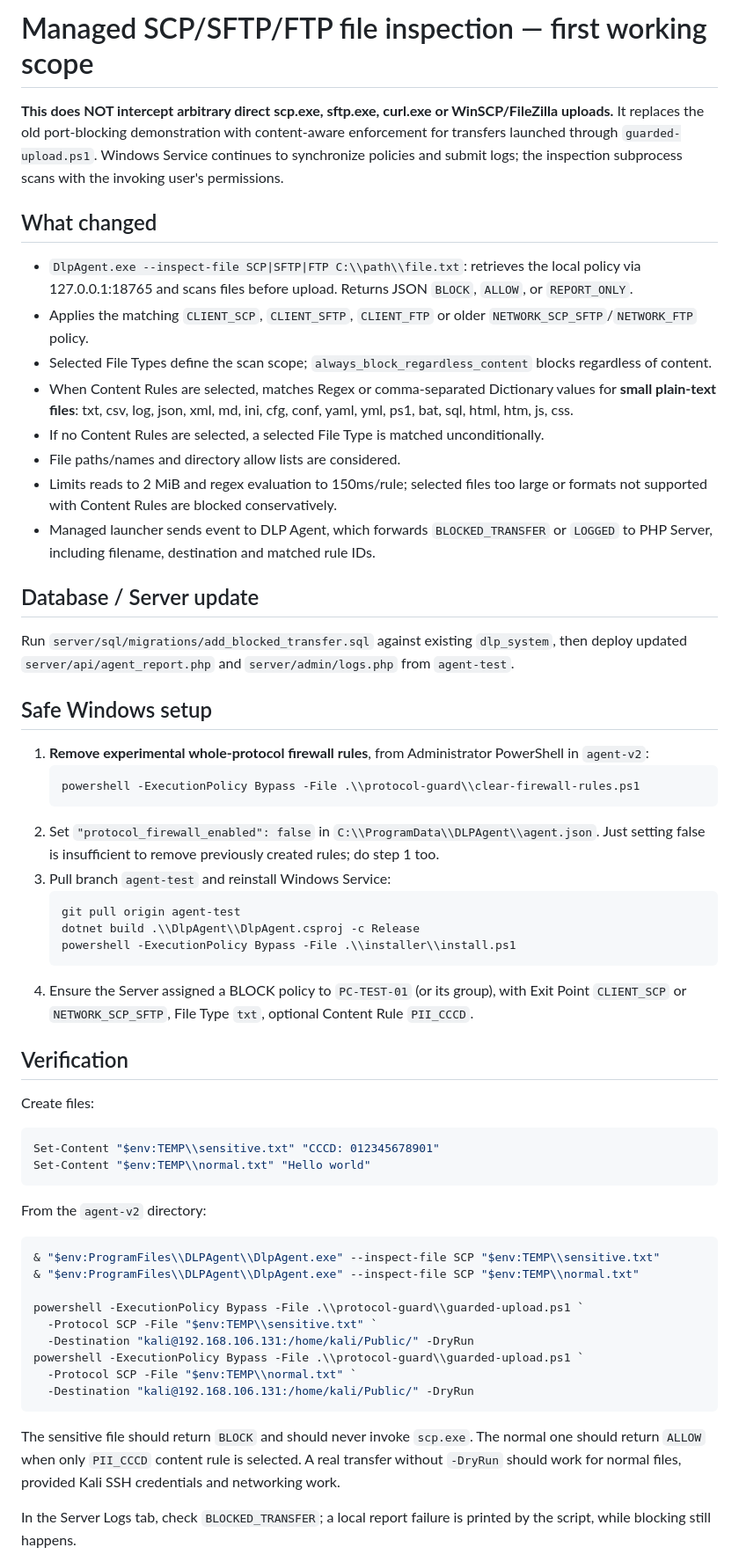
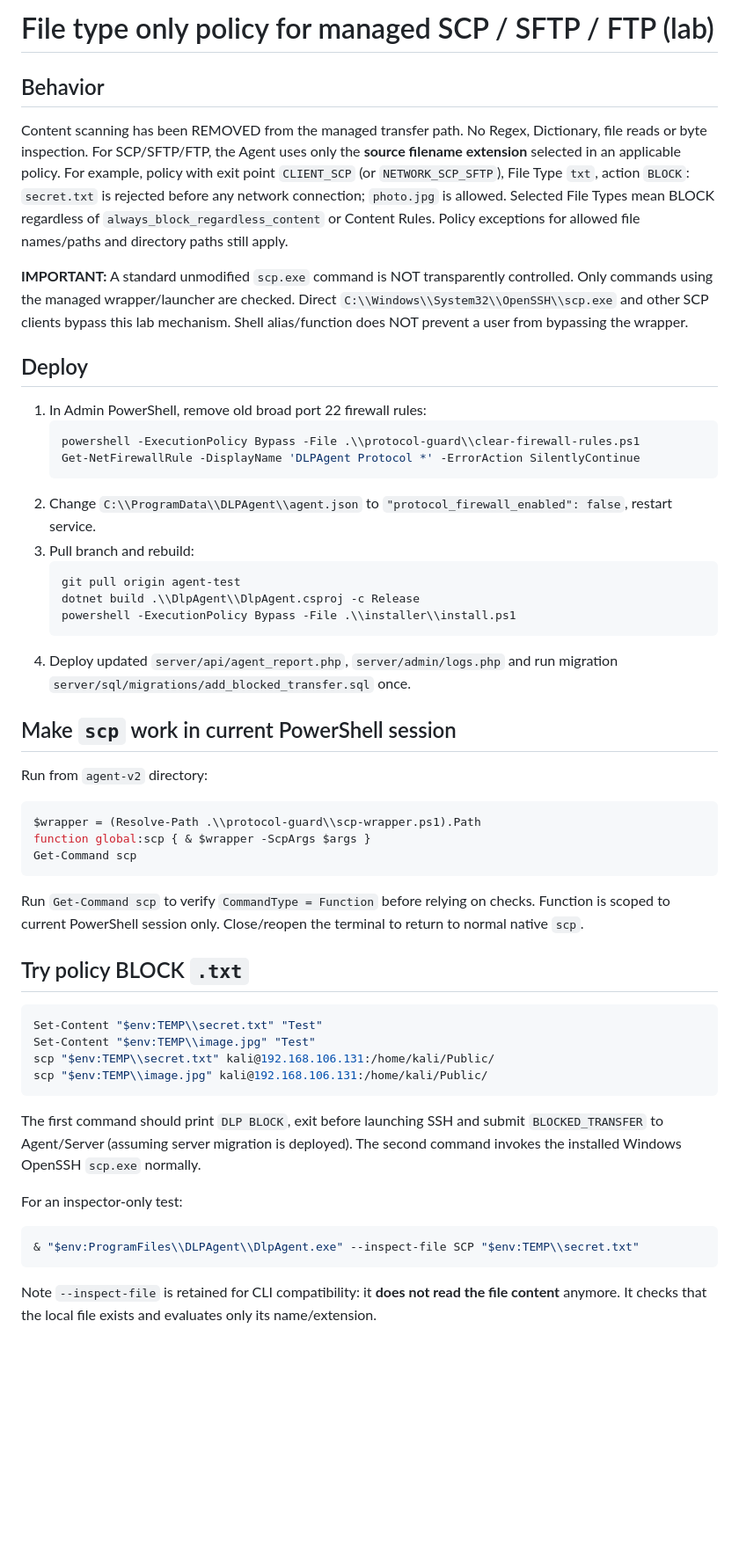
Before and after one commit to lamNT-67/DLP-do-an-2026, a Markdown page: agent-v2/docs/CONTENT_INSPECTION_TEST.md, the part around one of its changes. Shown at 88% size. GitHub-like rendering; blank space fills up the shorter version.

Commit message:
docs: replace content inspection guide with file-type-only managed SCP tests

````diff
--- a/agent-v2/docs/CONTENT_INSPECTION_TEST.md
+++ b/agent-v2/docs/CONTENT_INSPECTION_TEST.md
@@ -1,61 +1,72 @@
-# Managed SCP/SFTP/FTP file inspection — first working scope
+# File type only policy for managed SCP / SFTP / FTP (lab)
 
-**This does NOT intercept arbitrary direct scp.exe, sftp.exe, curl.exe or WinSCP/FileZilla uploads.** It replaces the old port-blocking demonstration with content-aware enforcement for transfers launched through `guarded-upload.ps1`. Windows Service continues to synchronize policies and submit logs; the inspection subprocess scans with the invoking user's permissions.
+## Behavior
 
-## What changed
+Content scanning has been REMOVED from the managed transfer path. No Regex,
+Dictionary, file reads or byte inspection. For SCP/SFTP/FTP, the Agent uses
+only the **source filename extension** selected in an applicable policy.
+For example, policy with exit point `CLIENT_SCP` (or `NETWORK_SCP_SFTP`),
+File Type `txt`, action `BLOCK`: `secret.txt` is rejected before any
+network connection; `photo.jpg` is allowed. Selected File Types mean BLOCK
+regardless of `always_block_regardless_content` or Content Rules. Policy
+exceptions for allowed file names/paths and directory paths still apply.
 
-- `DlpAgent.exe --inspect-file SCP|SFTP|FTP C:\\path\\file.txt`: retrieves the local policy via 127.0.0.1:18765 and scans files before upload. Returns JSON `BLOCK`, `ALLOW`, or `REPORT_ONLY`.
-- Applies the matching `CLIENT_SCP`, `CLIENT_SFTP`, `CLIENT_FTP` or older `NETWORK_SCP_SFTP`/`NETWORK_FTP` policy.
-- Selected File Types define the scan scope; `always_block_regardless_content` blocks regardless of content.
-- When Content Rules are selected, matches Regex or comma-separated Dictionary values for **small plain-text files**: txt, csv, log, json, xml, md, ini, cfg, conf, yaml, yml, ps1, bat, sql, html, htm, js, css.
-- If no Content Rules are selected, a selected File Type is matched unconditionally.
-- File paths/names and directory allow lists are considered.
-- Limits reads to 2 MiB and regex evaluation to 150ms/rule; selected files too large or formats not supported with Content Rules are blocked conservatively.
-- Managed launcher sends event to DLP Agent, which forwards `BLOCKED_TRANSFER` or `LOGGED` to PHP Server, including filename, destination and matched rule IDs.
+**IMPORTANT:** A standard unmodified `scp.exe` command is NOT transparently
+controlled. Only commands using the managed wrapper/launcher are checked.
+Direct `C:\\Windows\\System32\\OpenSSH\\scp.exe` and other SCP clients bypass
+this lab mechanism. Shell alias/function does NOT prevent a user from bypassing
+the wrapper.
 
-## Database / Server update
+## Deploy
 
-Run `server/sql/migrations/add_blocked_transfer.sql` against existing `dlp_system`, then deploy updated `server/api/agent_report.php` and `server/admin/logs.php` from `agent-test`.
-
-## Safe Windows setup
-
-1. **Remove experimental whole-protocol firewall rules**, from Administrator PowerShell in `agent-v2`:
+1. In Admin PowerShell, remove old broad port 22 firewall rules:
    ```powershell
    powershell -ExecutionPolicy Bypass -File .\\protocol-guard\\clear-firewall-rules.ps1
+   Get-NetFirewallRule -DisplayName 'DLPAgent Protocol *' -ErrorAction SilentlyContinue
    ```
-2. Set `"protocol_firewall_enabled": false` in `C:\\ProgramData\\DLPAgent\\agent.json`. Just setting false is insufficient to remove previously created rules; do step 1 too.
-3. Pull branch `agent-test` and reinstall Windows Service:
+2. Change `C:\\ProgramData\\DLPAgent\\agent.json` to
+   `"protocol_firewall_enabled": false`, restart service.
+3. Pull branch and rebuild:
    ```powershell
    git pull origin agent-test
    dotnet build .\\DlpAgent\\DlpAgent.csproj -c Release
    powershell -ExecutionPolicy Bypass -File .\\installer\\install.ps1
    ```
-4. Ensure the Server assigned a BLOCK policy to `PC-TEST-01` (or its group), with Exit Point `CLIENT_SCP` or `NETWORK_SCP_SFTP`, File Type `txt`, optional Content Rule `PII_CCCD`.
+4. Deploy updated `server/api/agent_report.php`, `server/admin/logs.php`
+   and run migration `server/sql/migrations/add_blocked_transfer.sql` once.
 
-## Verification
+## Make `scp` work in current PowerShell session
 
-Create files:
+Run from `agent-v2` directory:
 
 ```powershell
-Set-Content "$env:TEMP\\sensitive.txt" "CCCD: 012345678901"
-Set-Content "$env:TEMP\\normal.txt" "Hello world"
+$wrapper = (Resolve-Path .\\protocol-guard\\scp-wrapper.ps1).Path
+function global:scp { & $wrapper -ScpArgs $args }
+Get-Command scp
 ```
 
-From the `agent-v2` directory:
+Run `Get-Command scp` to verify `CommandType = Function` before relying on
+checks. Function is scoped to current PowerShell session only. Close/reopen
+the terminal to return to normal native `scp`.
+
+## Try policy BLOCK `.txt`
 
 ```powershell
-& "$env:ProgramFiles\\DLPAgent\\DlpAgent.exe" --inspect-file SCP "$env:TEMP\\sensitive.txt"
-& "$env:ProgramFiles\\DLPAgent\\DlpAgent.exe" --inspect-file SCP "$env:TEMP\\normal.txt"
-
-powershell -ExecutionPolicy Bypass -File .\\protocol-guard\\guarded-upload.ps1 `
-  -Protocol SCP -File "$env:TEMP\\sensitive.txt" `
-  -Destination "kali@192.168.106.131:/home/kali/Public/" -DryRun
-powershell -ExecutionPolicy Bypass -File .\\protocol-guard\\guarded-upload.ps1 `
-  -Protocol SCP -File "$env:TEMP\\normal.txt" `
-  -Destination "kali@192.168.106.131:/home/kali/Public/" -DryRun
+Set-Content "$env:TEMP\\secret.txt" "Test"
+Set-Content "$env:TEMP\\image.jpg" "Test"
+scp "$env:TEMP\\secret.txt" kali@192.168.106.131:/home/kali/Public/
+scp "$env:TEMP\\image.jpg" kali@192.168.106.131:/home/kali/Public/
 ```
 
-The sensitive file should return `BLOCK` and should never invoke `scp.exe`. The normal one should return `ALLOW` when only `PII_CCCD` content rule is selected. A real transfer without `-DryRun` should work for normal files, provided Kali SSH credentials and networking work.
+The first command should print `DLP BLOCK`, exit before launching SSH and
+submit `BLOCKED_TRANSFER` to Agent/Server (assuming server migration is deployed).
+The second command invokes the installed Windows OpenSSH `scp.exe` normally.
 
-In the Server Logs tab, check `BLOCKED_TRANSFER`; a local report failure is printed by the script, while blocking still happens.
+For an inspector-only test:
+```powershell
+& "$env:ProgramFiles\\DLPAgent\\DlpAgent.exe" --inspect-file SCP "$env:TEMP\\secret.txt"
+```
+Note `--inspect-file` is retained for CLI compatibility: it **does not
+read the file content** anymore. It checks that the local file exists and
+evaluates only its name/extension.
 
````
Also changed, not shown: other parts of agent-v2/docs/CONTENT_INSPECTION_TEST.md (+5 -1 lines).
